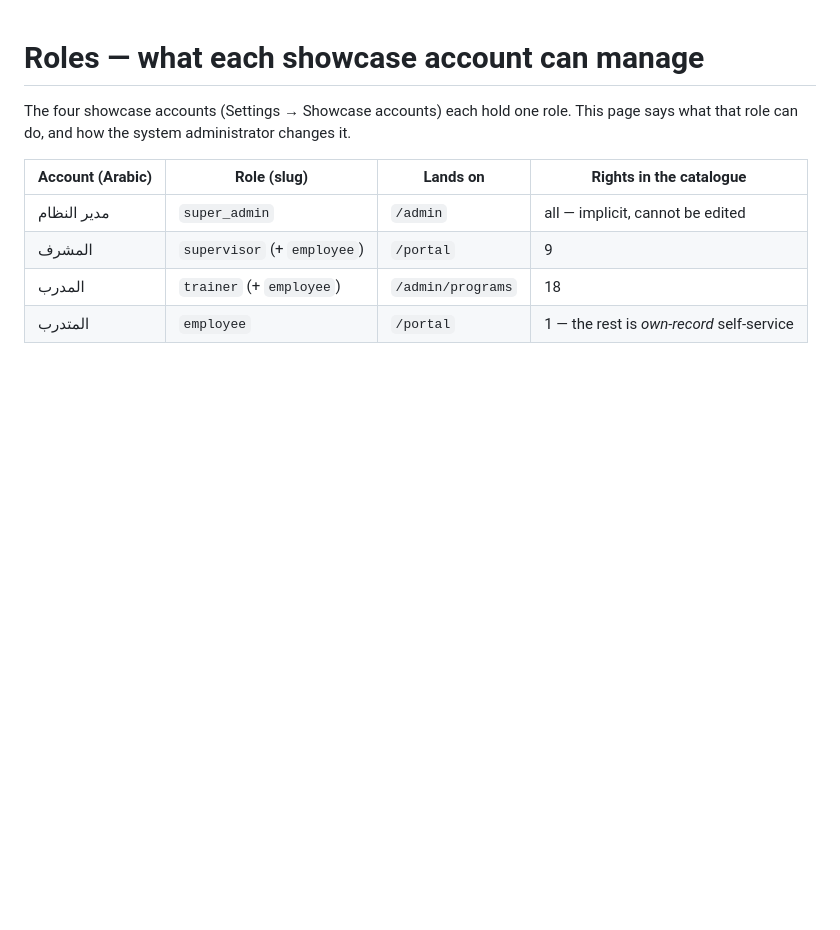
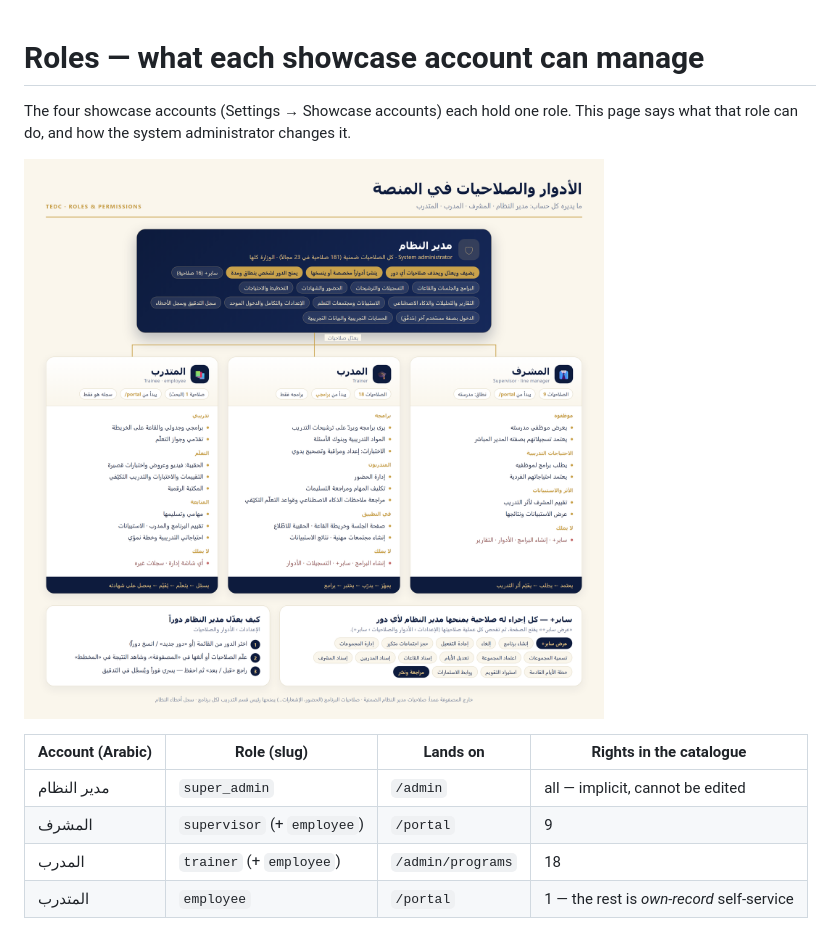
Before and after one commit to rabi3ogabes/tedc_managment, a Markdown page: docs/roles.md, the part around the change. Drawn GitHub-style; pictures changed too: docs/roles-diagram.png (added); blank space fills up the shorter version.

Commit message:
docs: roles diagram as an image (PNG) at the top of docs/roles.md
Co-Authored-By: Claude Sonnet 5.5 <noreply@anthropic.com>

```diff
--- a/docs/roles.md
+++ b/docs/roles.md
@@ -1,6 +1,8 @@
 # Roles — what each showcase account can manage
 
 The four showcase accounts (Settings → Showcase accounts) each hold one role. This page says what that role can do, and how the system administrator changes it.
+
+![The four roles at a glance](roles-diagram.png)
 
 | Account (Arabic) | Role (slug) | Lands on | Rights in the catalogue |
 |---|---|---|---|
```
